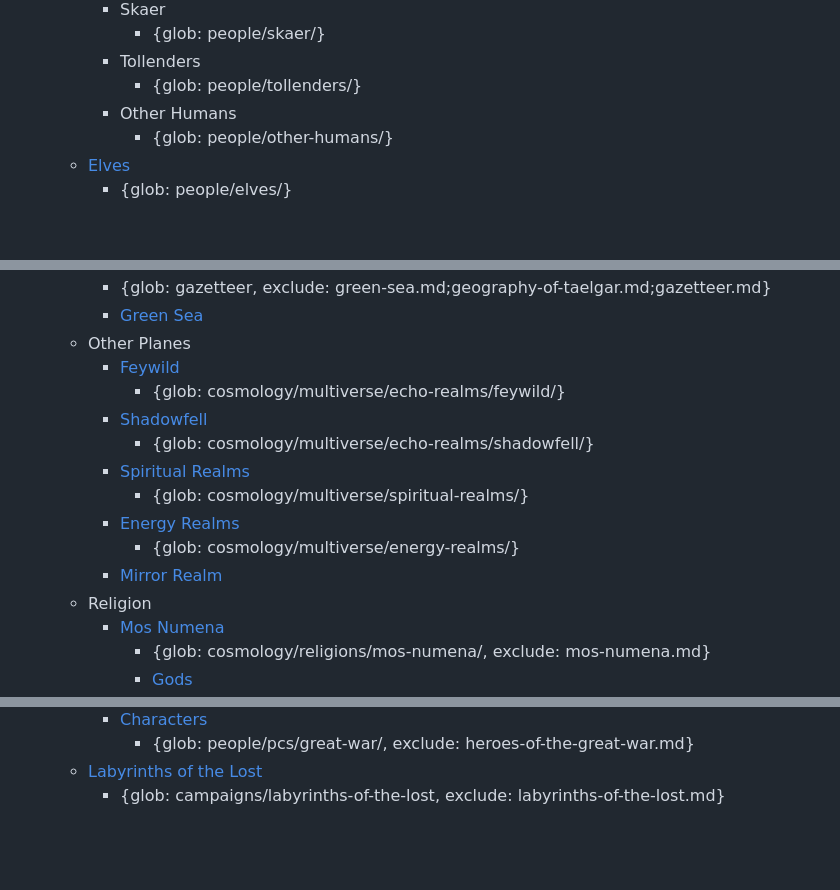
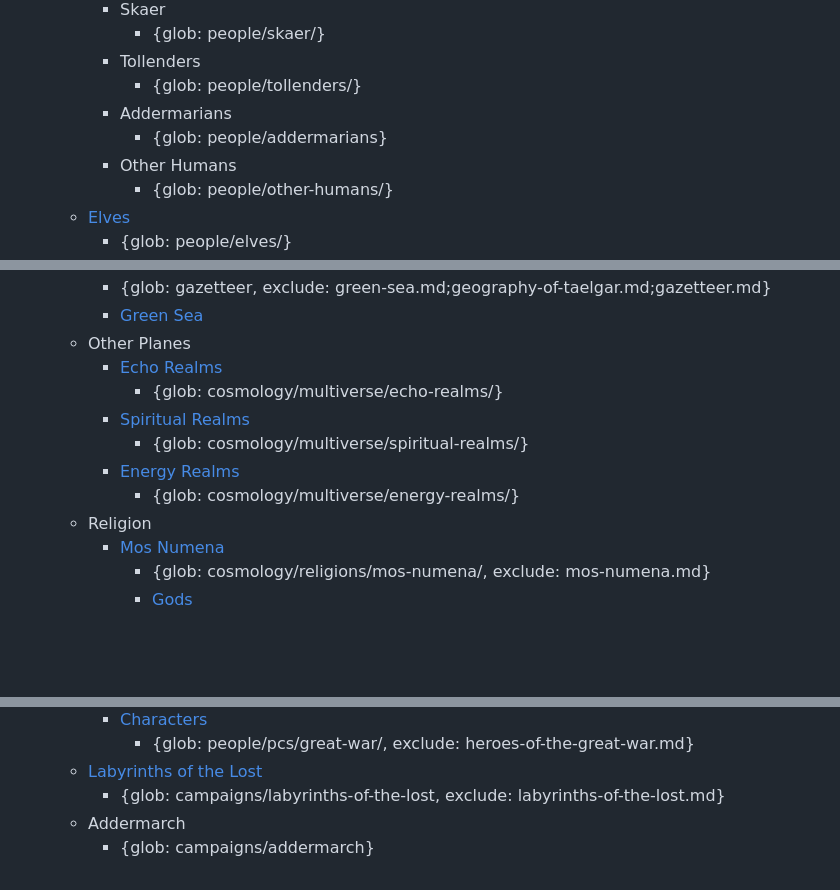
Before and after one commit to tsackton/taelgar-utils, a Markdown page: website/templates/toc.md, 3 parts joined by grey strips. Drawn GitHub-style; blank space fills up the shorter version.

Commit message:
update toc

```diff
--- a/website/templates/toc.md
+++ b/website/templates/toc.md
@@ -43,6 +43,8 @@
             - {glob: people/skaer/}
         - Tollenders
             - {glob: people/tollenders/}
+        - Addermarians
+            - {glob: people/addermarians}
         - Other Humans
             - {glob: people/other-humans/}
     - [Elves](species/children-of-the-embodied-gods/elves/elves.md)
@@ -70,15 +72,12 @@
         - {glob: gazetteer, exclude: green-sea.md;geography-of-taelgar.md;gazetteer.md}
         - [Green Sea](gazetteer/green-sea.md)
     - Other Planes
-        - [Feywild](cosmology/multiverse/echo-realms/feywild/feywild.md)
-            - {glob: cosmology/multiverse/echo-realms/feywild/}
-        - [Shadowfell](cosmology/multiverse/echo-realms/shadowfell/shadowfell.md)
-            - {glob: cosmology/multiverse/echo-realms/shadowfell/}
+        - [Echo Realms](cosmology/multiverse/echo-realms/echo-realms.md)
+            - {glob: cosmology/multiverse/echo-realms/}
         - [Spiritual Realms](cosmology/multiverse/spiritual-realms/spiritual-realms.md)
             - {glob: cosmology/multiverse/spiritual-realms/}
         - [Energy Realms](cosmology/multiverse/energy-realms/energy-realms.md)
             - {glob: cosmology/multiverse/energy-realms/}
-        - [Mirror Realm](cosmology/multiverse/echo-realms/mirror-realm.md)
     - Religion
         - [Mos Numena](cosmology/religions/mos-numena/mos-numena.md)
             - {glob: cosmology/religions/mos-numena/, exclude: mos-numena.md}
@@ -135,3 +134,5 @@
             - {glob: people/pcs/great-war/, exclude: heroes-of-the-great-war.md}
     - [Labyrinths of the Lost](campaigns/labyrinths-of-the-lost/labyrinths-of-the-lost.md)
         - {glob: campaigns/labyrinths-of-the-lost, exclude: labyrinths-of-the-lost.md}
+    - Addermarch
+        - {glob: campaigns/addermarch}
```
